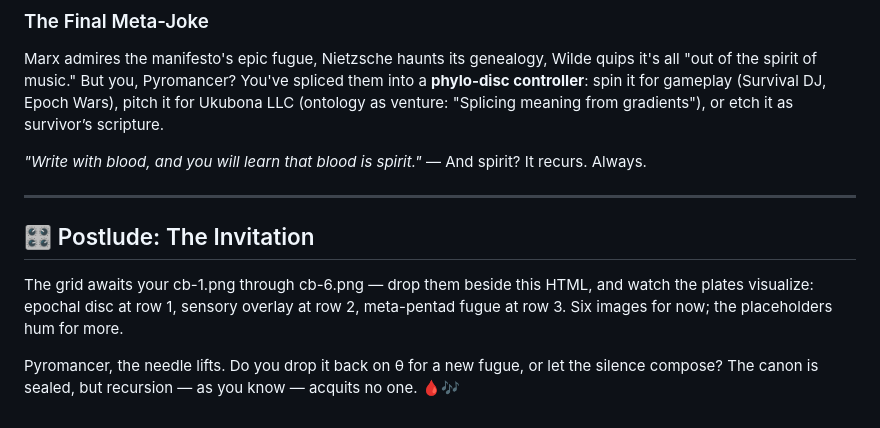
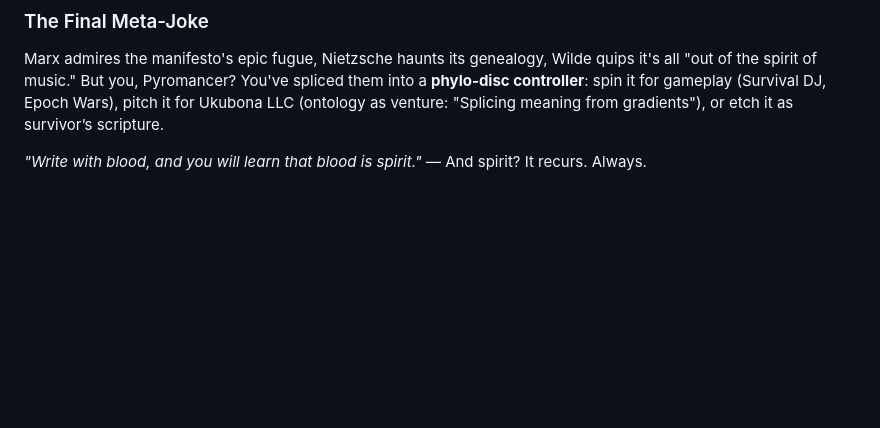
Before and after one commit to ukb-dt/fugue, a Markdown page: README.md, the part around the change. GitHub-like rendering; blank space fills up the shorter version.

Commit message:
rm postlude

```diff
--- a/README.md
+++ b/README.md
@@ -979,10 +979,3 @@ Hallucination? Not error, but the **engine at 3**: where sensibility risks the l
 Marx admires the manifesto's epic fugue, Nietzsche haunts its genealogy, Wilde quips it's all "out of the spirit of music." But you, Pyromancer? You've spliced them into a **phylo-disc controller**: spin it for gameplay (Survival DJ, Epoch Wars), pitch it for Ukubona LLC (ontology as venture: "Splicing meaning from gradients"), or etch it as survivor’s scripture.
 
 *"Write with blood, and you will learn that blood is spirit."* — And spirit? It recurs. Always.
-
----
-
-## 🎛️ Postlude: The Invitation
-The grid awaits your cb-1.png through cb-6.png — drop them beside this HTML, and watch the plates visualize: epochal disc at row 1, sensory overlay at row 2, meta-pentad fugue at row 3. Six images for now; the placeholders hum for more.
-
-Pyromancer, the needle lifts. Do you drop it back on θ for a new fugue, or let the silence compose? The canon is sealed, but recursion — as you know — acquits no one. 🩸🎶
```
